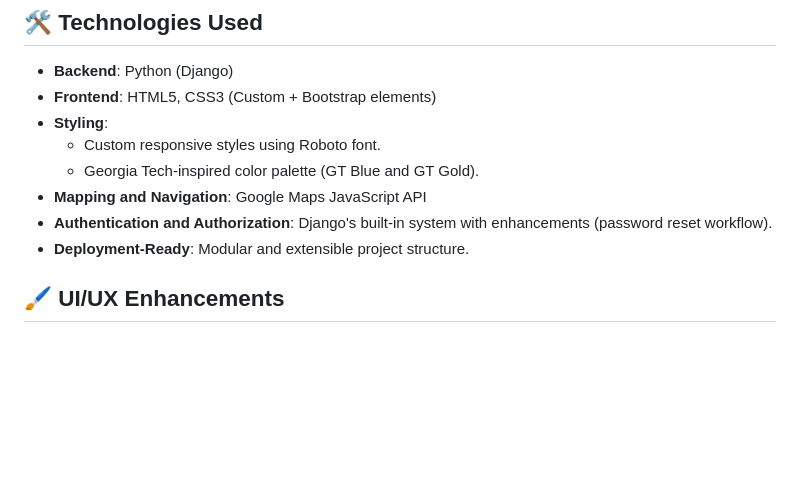
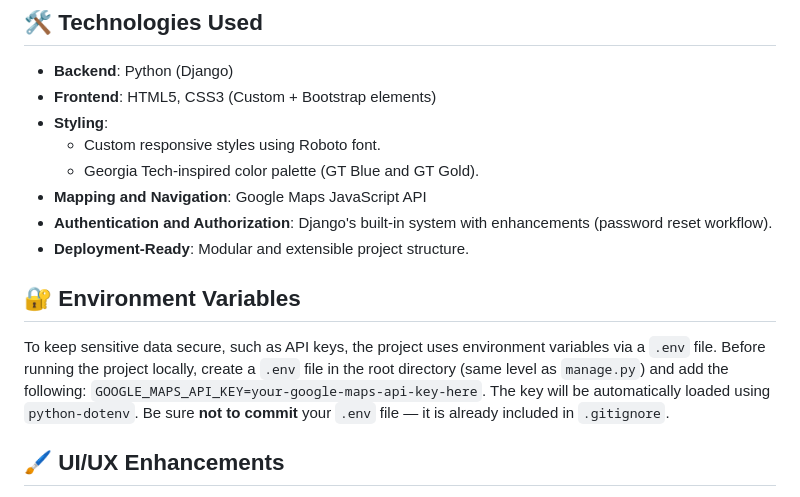
Before and after one commit to nakulshah04/GTWalkThrough, a Markdown page: README.md, the part around the change. GitHub-like rendering; blank space fills up the shorter version.

Commit message:
updating readme to include .env api key note

```diff
--- a/README.md
+++ b/README.md
@@ -31,6 +31,10 @@
 - **Mapping and Navigation**: Google Maps JavaScript API
 - **Authentication and Authorization**: Django's built-in system with enhancements (password reset workflow).
 - **Deployment-Ready**: Modular and extensible project structure.
+
+## 🔐 Environment Variables
+
+To keep sensitive data secure, such as API keys, the project uses environment variables via a `.env` file. Before running the project locally, create a `.env` file in the root directory (same level as `manage.py`) and add the following: `GOOGLE_MAPS_API_KEY=your-google-maps-api-key-here`. The key will be automatically loaded using `python-dotenv`. Be sure **not to commit** your `.env` file — it is already included in `.gitignore`.
 
 ## 🖌️ UI/UX Enhancements
 
```
